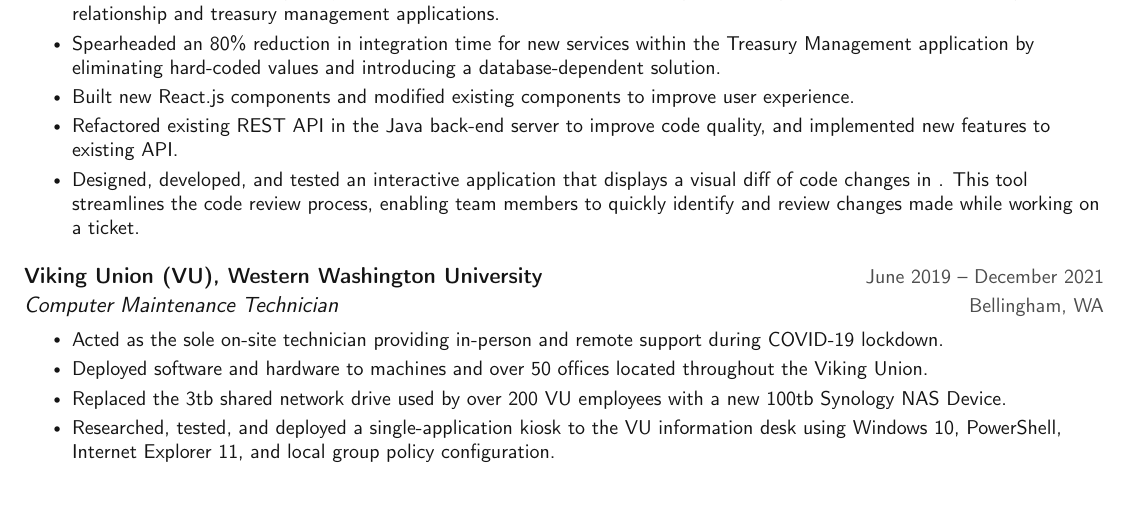
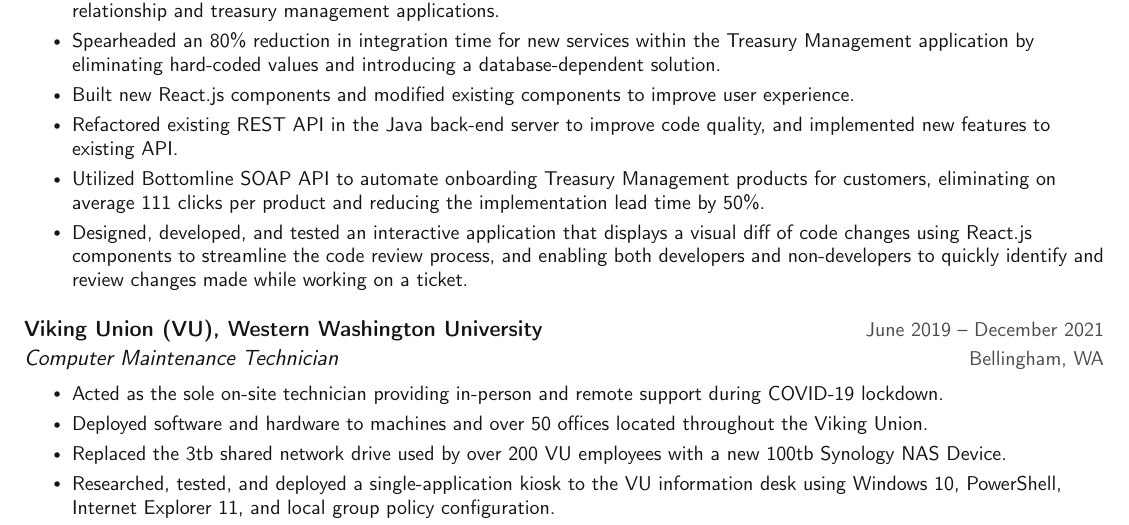
Before and after one commit to xNS5/resume, a LaTeX CV (MichaelKennedy_Resume.tex): part of page 1 of 2, cut so that both start at the same text, the shorter picture padded with empty space. Compiled offline with pdfLaTeX.

Commit message:
Fixing typo, adding details for automation contributions

```diff
--- a/MichaelKennedy_Resume.tex
+++ b/MichaelKennedy_Resume.tex
@@ -157,7 +157,8 @@
         \resumeItem{Spearheaded an 80\% reduction in integration time for new services within the Treasury Management application by eliminating hard-coded values and introducing a database-dependent solution.}
         \resumeItem{Built new React.js components and modified existing components to improve user experience.}
         \resumeItem{Refactored existing REST API in the Java back-end server to improve code quality, and implemented new features to existing API.}
-        \resumeItem{Designed, developed, and tested an interactive application that displays a visual diff of code changes in . This tool streamlines the code review process, enabling team members to quickly identify and review changes made while working on a ticket.}
+        \resumeItem{Utilized Bottomline SOAP API to automate onboarding Treasury Management products for customers, eliminating on average 111 clicks per product and reducing the implementation lead time by 50\%.}
+        \resumeItem{Designed, developed, and tested an interactive application that displays a visual diff of code changes using React.js components to streamline the code review process, and enabling both developers and non-developers to quickly identify and review changes made while working on a ticket.}
      \resumeItemListEnd
 
     \resumeSubheading
```
